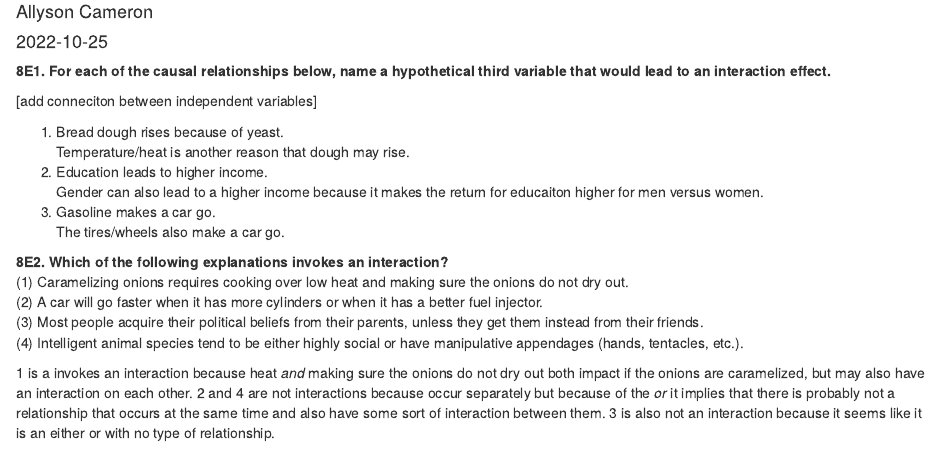
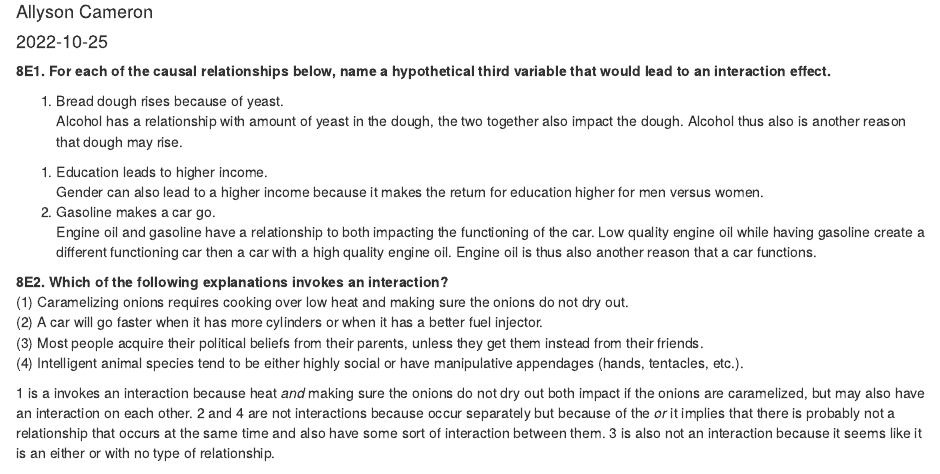
Before and after one commit to allycameron/soc_722_stats, an R Markdown document (SR/SR 8.Rmd): the page in a window 1100 px wide, from 70 px down. Rendered offline with R 4.5, knitr and Pandoc, with nearby package versions; some code elsewhere in the file could not run offline.

Commit message:
final commit

````diff
--- a/SR/SR 8.Rmd
+++ b/SR/SR 8.Rmd
@@ -11,14 +11,16 @@ knitr::opts_chunk$set(echo = TRUE)
 
 **8E1. For each of the causal relationships below, name a hypothetical third variable that would lead to an interaction effect.**\
 
-[add conneciton between independent variables]
+1.  Bread dough rises because of yeast.\
+    Alcohol has a relationship with amount of yeast in the dough, the two together also impact the dough. Alcohol thus also is another reason that dough may rise.\
 
-(1) Bread dough rises because of yeast.\
-    Temperature/heat is another reason that dough may rise.\
-(2) Education leads to higher income.\
-    Gender can also lead to a higher income because it makes the return for educaiton higher for men versus women.\
-(3) Gasoline makes a car go.\
-    The tires/wheels also make a car go.\
+```{=html}
+<!-- -->
+```
+(1) Education leads to higher income.\
+    Gender can also lead to a higher income because it makes the return for education higher for men versus women.\
+(2) Gasoline makes a car go.\
+    Engine oil and gasoline have a relationship to both impacting the functioning of the car. Low quality engine oil while having gasoline create a different functioning car then a car with a high quality engine oil. Engine oil is thus also another reason that a car functions. \
 
 **8E2. Which of the following explanations invokes an interaction?**\
 (1) Caramelizing onions requires cooking over low heat and making sure the onions do not dry out.\
````
Also changed, not shown: SR/SR-8.html.
